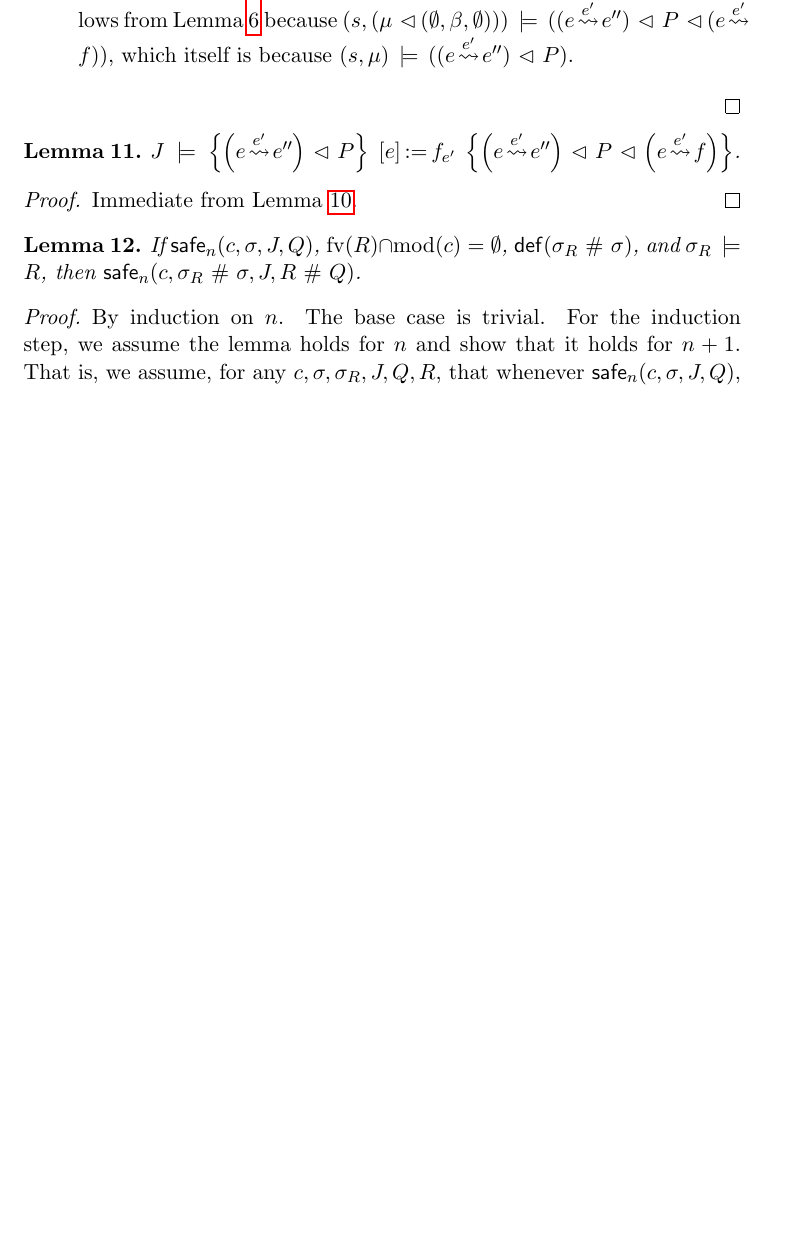
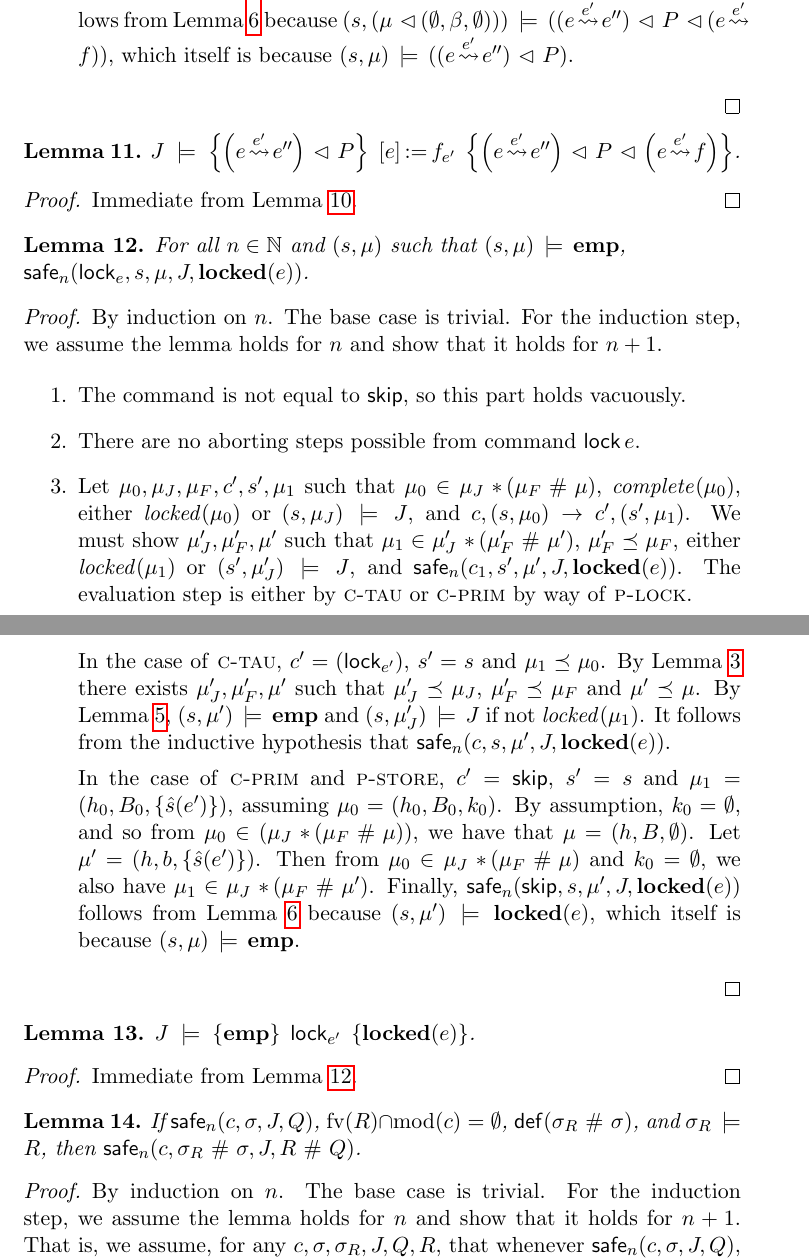
Before and after one commit to iwehrman/Weak-Memory-Local-Reasoning, a LaTeX thesis (dissertation.tex): part of page 74 of 76 before the commit and two parts of pages 74 and 75 of 77 after it, the two joined at a grey line, cut so that both start at the same text, the shorter picture padded with empty space. Compiled offline with pdfLaTeX.

Commit message:
finish lock proof

```diff
--- a/dissertation.tex
+++ b/dissertation.tex
@@ -1587,6 +1587,37 @@ Below, we write $\safe{n}{c,S,J,Q}$, for a set of state $S$, as shorthand for th
 
 \begin{proof}
     Immediate from Lemma~\ref{lem:store-safe}.
+\end{proof}
+
+\begin{lemma}
+    \label{lem:lock-safe}
+    For all $n \in \setnaturals$ and $(s,\mu)$ such that $(s,\mu) \sentails \femp$, \\ $\safe{n}{\clock_{e},s,\mu,J,\flock{e}}$.
+\end{lemma}
+
+\begin{proof}
+  By induction on $n$. The base case is trivial. For the induction step, we assume the lemma holds for $n$ and show that it holds for $n+1$.
+
+    \begin{enumerate}
+        \item The command is not equal to $\cskip$, so this part holds vacuously.
+
+        \item There are no aborting steps possible from command $\clock{e}$.
+
+        \item Let $\mu_0,\mu_J,\mu_F,c',s',\mu_1$ such that $\mu_0 \in \mu_J \fsep (\mu_F \fhash \mu)$, $\complete{\mu_0}$, either $\locked{\mu_0}$ or $(s,\mu_J) \sentails J$, and $c,(s,\mu_0) \step c',(s',\mu_1)$. We must show $\mu'_J,\mu'_F,\mu'$ such that $\mu_1 \in \mu'_J \fsep (\mu'_F \fhash \mu')$, $\mu'_F \taurefines \mu_F$, either $\locked{\mu_1}$ or $(s',\mu'_J) \sentails J$, and $\safe{n}{c_1,s',\mu',J,\flock{e}}$. The evaluation step is either by \textsc{c-tau} or \textsc{c-prim} by way of \textsc{p-lock}.
+
+        In the case of \textsc{c-tau}, $c' = (\clock_{e'})$, $s' = s$ and $\mu_1 \taurefines \mu_0$. By Lemma~\ref{lem:separation-tau} there exists $\mu'_J,\mu'_F,\mu'$ such that $\mu'_J \taurefines \mu_J$, $\mu'_F \taurefines \mu_F$ and $\mu' \taurefines \mu$. By Lemma~\ref{lem:flushing-closure}, $(s,\mu') \sentails \femp$ and $(s,\mu'_J) \sentails J$ if not $\locked{\mu_1}$. It follows from the inductive hypothesis that $\safe{n}{c,s,\mu',J,\flock{e}}$.
+
+        In the case of \textsc{c-prim} and \textsc{p-store}, $c' = \cskip$, $s' = s$ and $\mu_1 = (h_0,B_0,\set{\ext{s}(e')})$, assuming $\mu_0 = (h_0,B_0,k_0)$. By assumption, $k_0 = \nil$, and so from $\mu_0  \in (\mu_J \fsep (\mu_F \fhash \mu))$, we have that $\mu = (h,B,\nil)$. Let $\mu' = (h,b,\set{\ext{s}(e')})$. Then from $\mu_0 \in \mu_J \fsep (\mu_F \fhash \mu)$ and $k_0 = \nil$, we also have $\mu_1 \in \mu_J \fsep (\mu_F \fhash \mu')$. Finally, $\safe{n}{\cskip,s,\mu',J,\flock{e}}$ follows from Lemma~\ref{lem:skip-safe} because $(s,\mu') \sentails \flock{e}$, which itself is because $(s,\mu) \sentails \femp$.
+
+    \end{enumerate}
+\end{proof}
+
+\begin{lemma}
+    \label{lem:lock-sound}
+    $\truespec{J}{\femp}{\clock_{e'}}{\flock{e}}$.
+\end{lemma}
+
+\begin{proof}
+    Immediate from Lemma~\ref{lem:lock-safe}.
 \end{proof}
 
 \begin{lemma}
```
Also changed, not shown: dissertation.tex (2 more changed lines).
